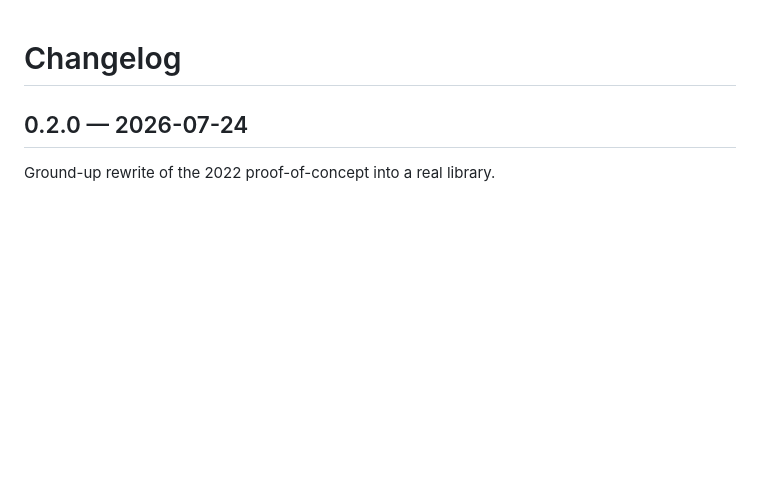
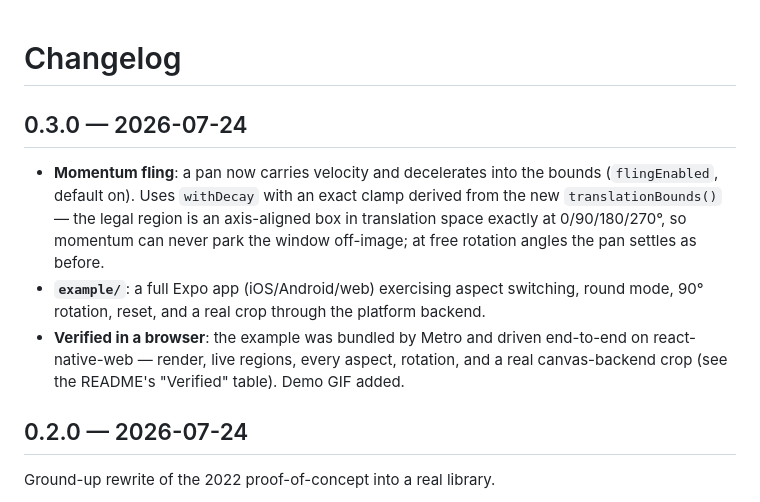
Before and after one commit to horatiuvlad/crop-picker, a Markdown page: CHANGELOG.md, the part around the change. GitHub-like rendering; blank space fills up the shorter version.

```diff
--- a/CHANGELOG.md
+++ b/CHANGELOG.md
@@ -1,4 +1,17 @@
 # Changelog
+
+## 0.3.0 — 2026-07-24
+
+- **Momentum fling**: a pan now carries velocity and decelerates into the bounds
+  (`flingEnabled`, default on). Uses `withDecay` with an exact clamp derived from the
+  new `translationBounds()` — the legal region is an axis-aligned box in translation
+  space exactly at 0/90/180/270°, so momentum can never park the window off-image; at
+  free rotation angles the pan settles as before.
+- **`example/`**: a full Expo app (iOS/Android/web) exercising aspect switching, round
+  mode, 90° rotation, reset, and a real crop through the platform backend.
+- **Verified in a browser**: the example was bundled by Metro and driven end-to-end on
+  react-native-web — render, live regions, every aspect, rotation, and a real
+  canvas-backend crop (see the README's "Verified" table). Demo GIF added.
 
 ## 0.2.0 — 2026-07-24
 
```
Also changed, not shown: README.md (+42 -3 lines), assets/demo.gif (added), assets/hero.png (added), 15 other files.
